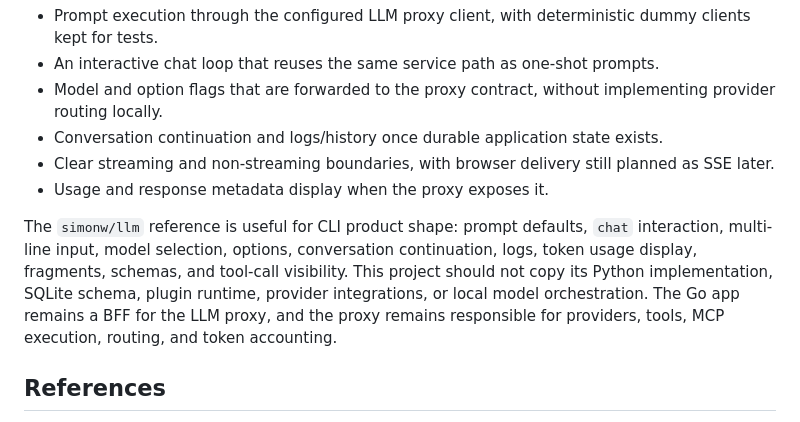
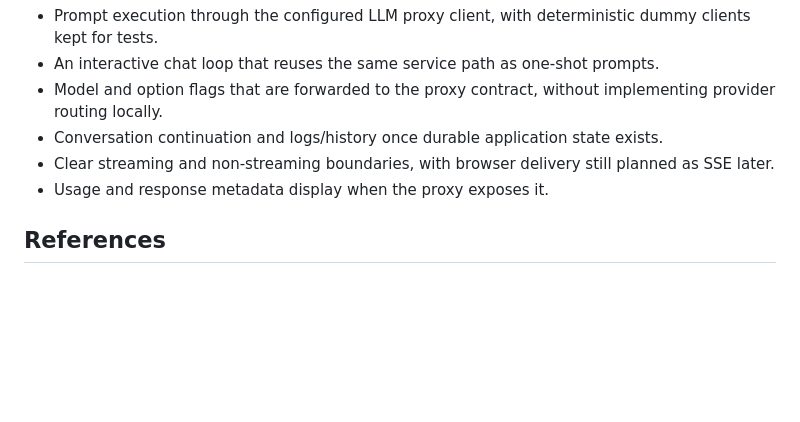
Before and after one commit to jooh/pyttechat, a Markdown page: docs/ARCHITECTURE.md, the part around the change. Drawn GitHub-style; blank space fills up the shorter version.

```diff
--- a/docs/ARCHITECTURE.md
+++ b/docs/ARCHITECTURE.md
@@ -42,8 +42,6 @@ Near-term CLI work should focus on backend-facing behavior:
 - Clear streaming and non-streaming boundaries, with browser delivery still planned as SSE later.
 - Usage and response metadata display when the proxy exposes it.
 
-The `simonw/llm` reference is useful for CLI product shape: prompt defaults, `chat` interaction, multi-line input, model selection, options, conversation continuation, logs, token usage display, fragments, schemas, and tool-call visibility. This project should not copy its Python implementation, SQLite schema, plugin runtime, provider integrations, or local model orchestration. The Go app remains a BFF for the LLM proxy, and the proxy remains responsible for providers, tools, MCP execution, routing, and token accounting.
-
 ## References
 
 Miniflux is the primary implementation-shape reference for a small, serious Go web app with server-rendered UI, Postgres state, migrations, configuration, packaging, tests, and OAuth/OIDC support.
```
Also changed, not shown: AGENTS.md (+10 -7 lines).
